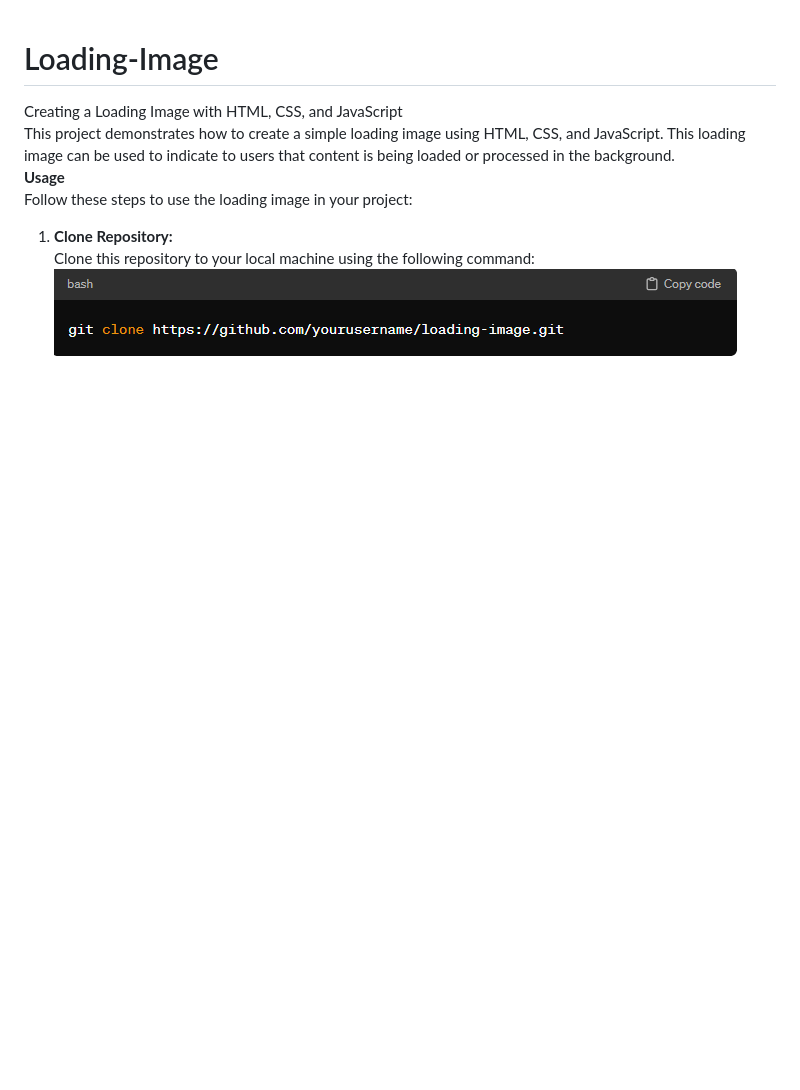
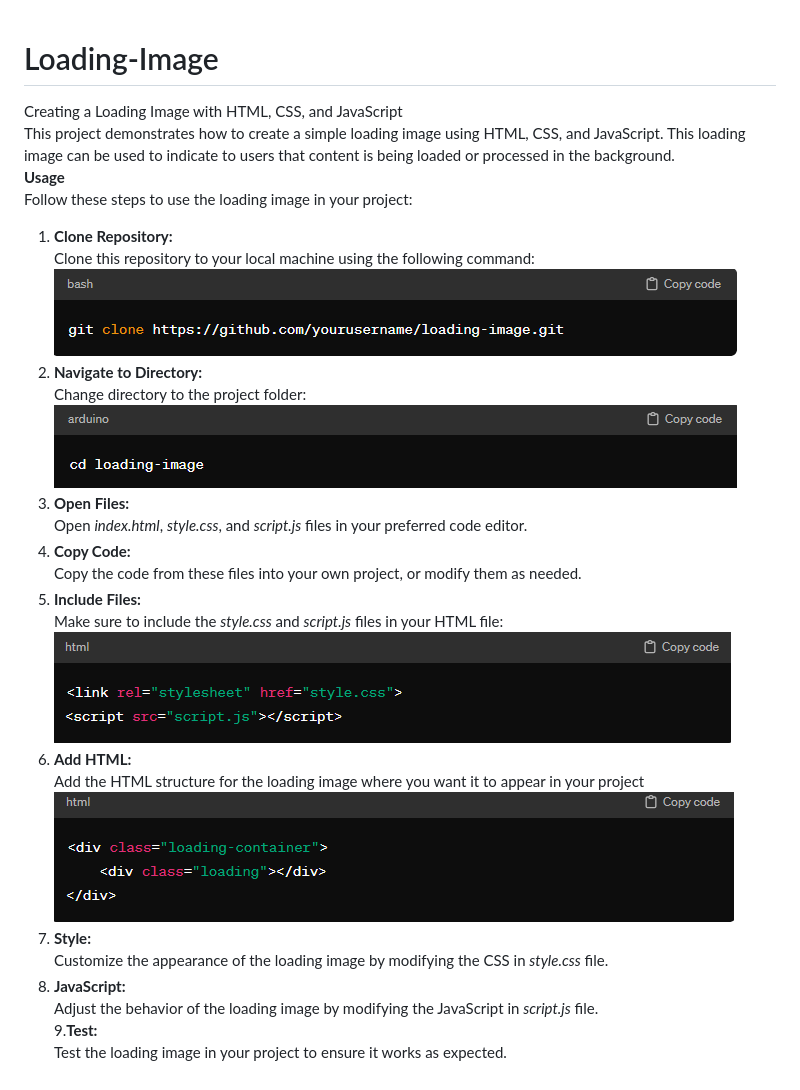
Before and after one commit to kankana2002/Loading-Page, a Markdown page: README.md, the part around the change. GitHub-like rendering; pictures changed too: ss2.PNG (added), ss3.PNG (added), ss4.PNG (added); blank space fills up the shorter version.

```diff
--- a/README.md
+++ b/README.md
@@ -6,3 +6,22 @@ Follow these steps to use the loading image in your project:<br>
 1. <b>Clone Repository:</b><br>
 Clone this repository to your local machine using the following command:<br>
  <img src="ss1.PNG" ><BR>
+2. <b>Navigate to Directory:</b><br>
+Change directory to the project folder:
+<img src="ss2.PNG" ><BR>
+3. <b>Open Files:</b><br>
+ Open <i>index.html</i>, <i>style.css</i>, and <i>script.js</i> files in your preferred code editor.<br>
+4. <b>Copy Code:</b><br>
+ Copy the code from these files into your own project, or modify them as needed.<br>
+5. <b>Include Files:</b><br>
+ Make sure to include the <i>style.css</i> and <i>script.js</i> files in your HTML file:<br>
+ <img src="ss3.PNG" ><BR>
+6. <b>Add HTML: </b><br>
+Add the HTML structure for the loading image where you want it to appear in your project<br>
+ <img src="ss4.PNG" ><BR>
+7. <b>Style:</b><br>
+Customize the appearance of the loading image by modifying the CSS in <i>style.css</i> file.<br>
+8. <b>JavaScript:</b><br>
+Adjust the behavior of the loading image by modifying the JavaScript in <i>script.js</i> file.<br>
+9.<b>Test: </b><br>
+Test the loading image in your project to ensure it works as expected.<br>
```
